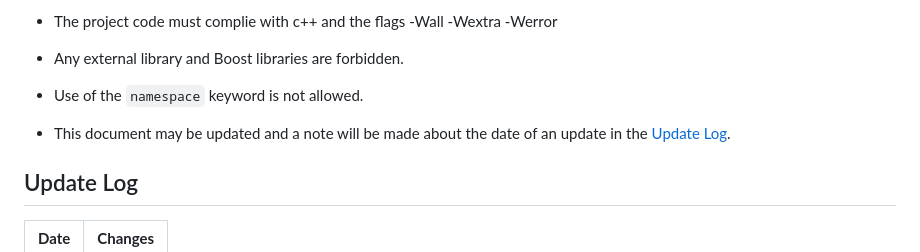
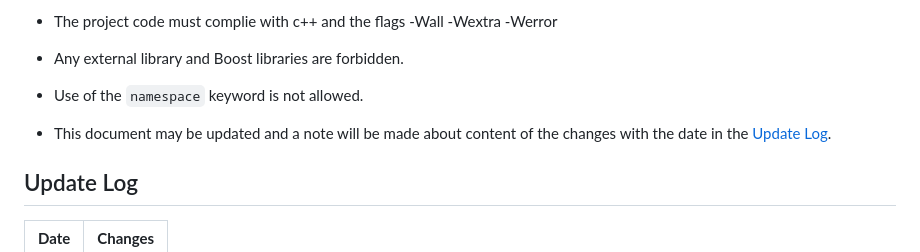
Before and after one commit to jboucher154/WebServ, a Markdown page: project_standards/standards.md, the part around the change. GitHub-like rendering.

Commit message:
change note about update log

```diff
--- a/project_standards/standards.md
+++ b/project_standards/standards.md
@@ -29,7 +29,7 @@
 
 - Use of the `namespace` keyword is not allowed.
 
-- This document may be updated and a note will be made about the date of an update in the [Update Log](#update-log).
+- This document may be updated and a note will be made about content of the changes with the date in the [Update Log](#update-log).
 
 ## Update Log
 
```
